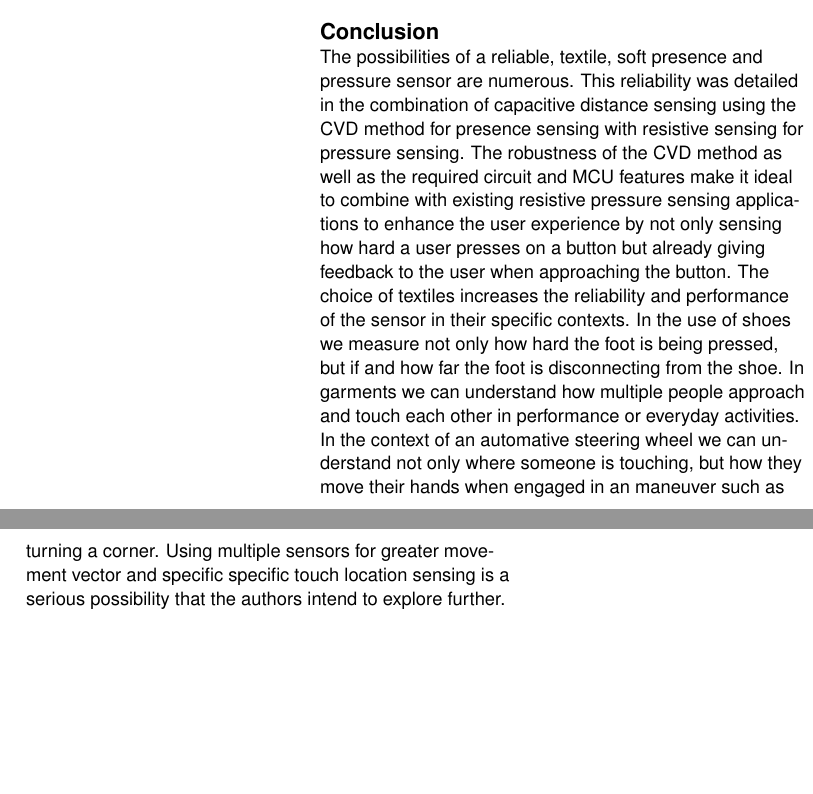
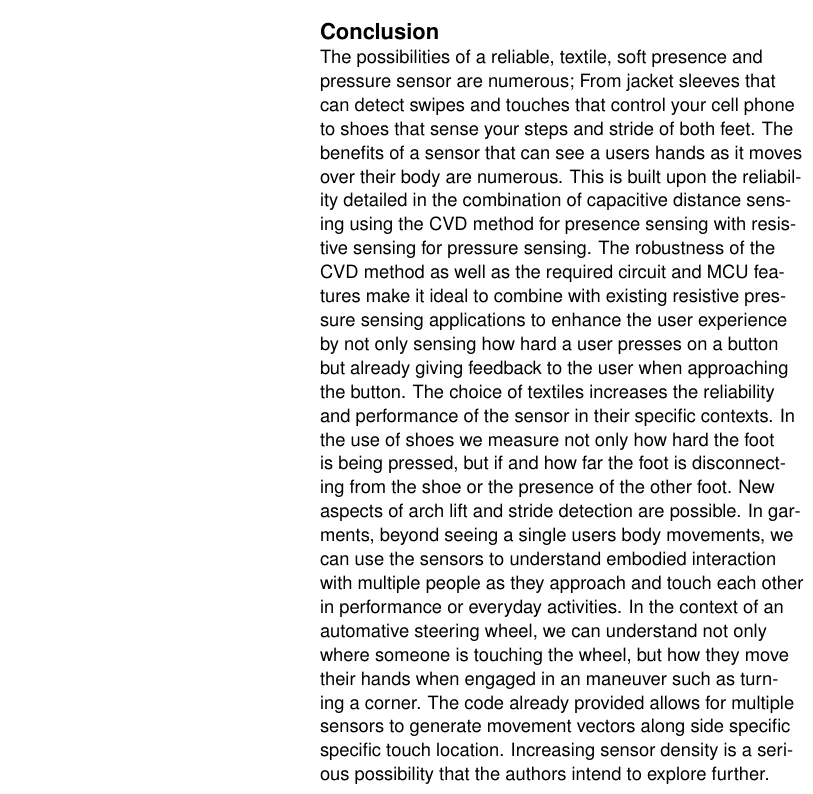
Before and after one commit to troykyo/ISWC-2016-DE, a LaTeX document (extended-abstract.tex): two parts of the columns of page 6 of 6 before the commit and part of one column of page 6 of 6 after it, the two joined at a grey line, cut so that both start at the same text, the shorter picture padded with empty space. Compiled offline with pdfLaTeX.

Commit message:
conclusion

```diff
--- a/extended-abstract.tex
+++ b/extended-abstract.tex
@@ -337,8 +337,7 @@ is shown in Figure \ref{fig:shield_circuit}.
 
 
 \section{Conclusion}
-The possibilities of a reliable, textile, soft presence and pressure sensor are numerous. This reliability was detailed in the combination of capacitive distance sensing using the CVD method for presence sensing with resistive sensing for pressure sensing. The robustness of the CVD method as well as the required circuit and MCU features make it ideal to combine with existing resistive pressure sensing applications to enhance the user experience by not only sensing how hard a user presses on a button but already giving feedback to the user when approaching the button. The choice of textiles increases the reliability and performance of the sensor in their specific contexts. In the use of shoes we measure not only how hard the foot is being pressed, but if and how far the foot is disconnecting from the shoe. In garments we can understand how multiple people approach and touch each other in performance or everyday activities.
-In the context of an automative steering wheel we can understand not only where someone is touching, but how they move their hands when engaged in an maneuver such as turning a corner. Using multiple sensors for greater movement vector and specific specific touch location sensing is a serious possibility that the authors intend to explore further.
+The possibilities of a reliable, textile, soft presence and pressure sensor are numerous; From jacket sleeves that can detect swipes and touches that control your cell phone to shoes that sense your steps and stride of both feet. The benefits of a sensor that can see a users hands as it moves over their body are numerous. This is built upon the reliability  detailed in the combination of capacitive distance sensing using the CVD method for presence sensing with resistive sensing for pressure sensing. The robustness of the CVD method as well as the required circuit and MCU features make it ideal to combine with existing resistive pressure sensing applications to enhance the user experience by not only sensing how hard a user presses on a button but already giving feedback to the user when approaching the button. The choice of textiles increases the reliability and performance of the sensor in their specific contexts. In the use of shoes we measure not only how hard the foot is being pressed, but if and how far the foot is disconnecting from the shoe or the presence of the other foot. New aspects of arch lift and stride detection are possible. In garments, beyond seeing a single users body movements, we can use the sensors to understand embodied interaction with multiple people as they approach and touch each other in performance or everyday activities. In the context of an automative steering wheel, we can understand not only where someone is touching the wheel, but how they move their hands when engaged in an maneuver such as turning a corner. The code already provided allows for multiple sensors to generate movement vectors along side specific specific touch location. Increasing sensor density is a serious possibility that the authors intend to explore further.
 
 \section{Acknowledgements}
 The authors would like to thank the Wearable Senses Lab, /dSearch Lab and E-Labs
```
Also changed, not shown: extended-abstract.tex (2 more changed lines).
